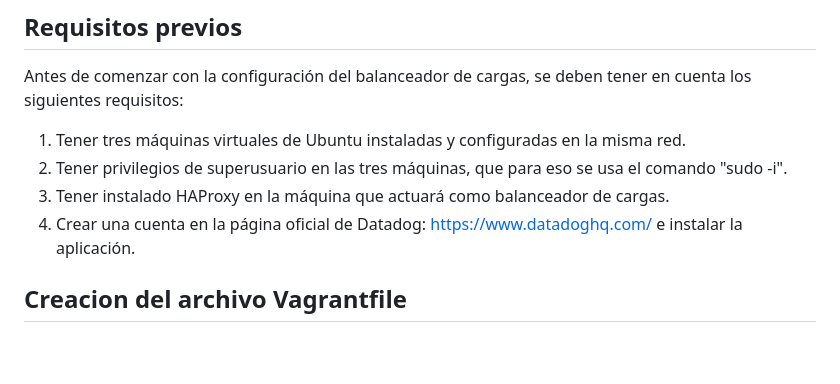
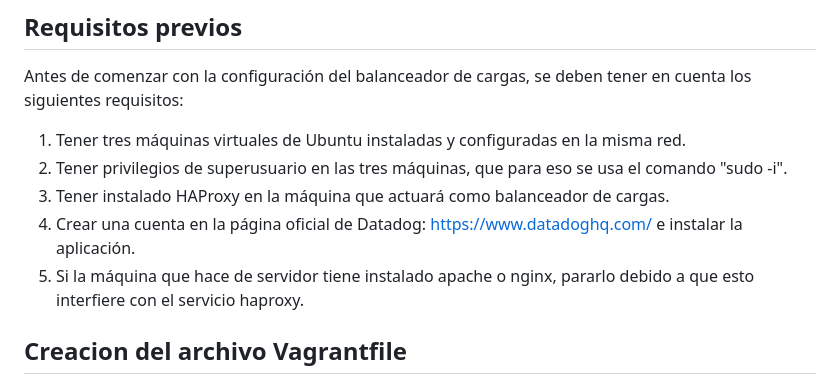
Before and after one commit to julianOcampo115/RepoPrueba, a Markdown page: Proyecto-Final-Telecomunicaciones 3/README.md, the part around the change. Rendered like a GitHub page; blank space fills up the shorter version.

```diff
--- a/Proyecto-Final-Telecomunicaciones 3/README.md
+++ b/Proyecto-Final-Telecomunicaciones 3/README.md
@@ -11,6 +11,7 @@ Antes de comenzar con la configuración del balanceador de cargas, se deben tene
 2. Tener privilegios de superusuario en las tres máquinas, que para eso se usa el comando "sudo -i".
 3. Tener instalado HAProxy en la máquina que actuará como balanceador de cargas.
 4. Crear una cuenta en la página oficial de Datadog: https://www.datadoghq.com/ e instalar la aplicación.
+5. Si la máquina que hace de servidor tiene instalado apache o nginx, pararlo debido a que esto interfiere con el servicio haproxy.
 
 ## Creacion del archivo Vagrantfile
 Se debe ejecutar el comando `Vagrant init` para crear el archivo y se configura asi en cualquier editor de texto:
```
